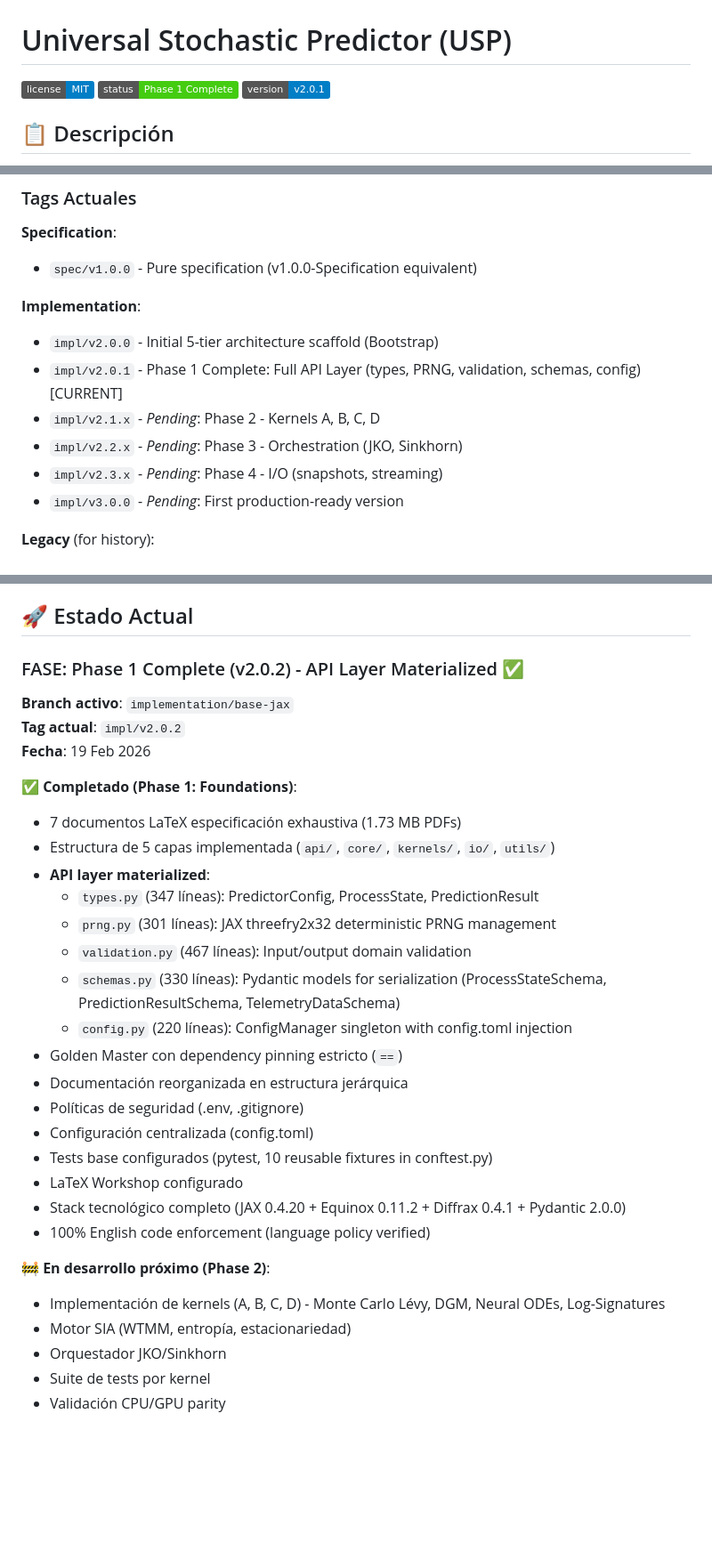
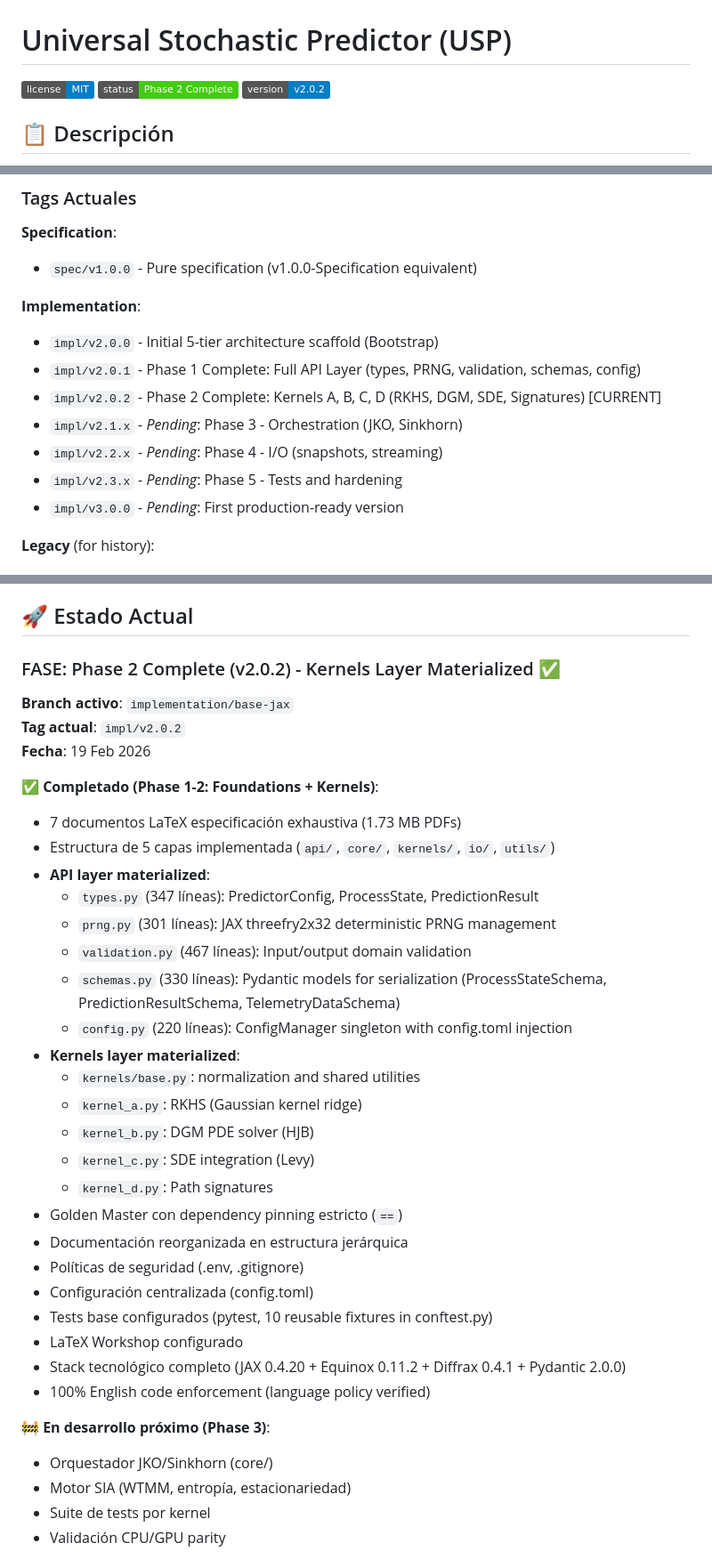
Before and after one commit to obosio/STOCHASTIC_PREDICTOR, a Markdown page: README.md, 3 parts joined by grey strips. Shown at 89% size. Drawn GitHub-style; badges without logos; blank space fills up the shorter version.

Commit message:
docs(readme): update v2.0.2 phase status and tag readiness
- Mark Phase 2 (kernels) complete
- Set current implementation tag to impl/v2.0.2
- Update doc README kernel phase metadata

```diff
--- a/README.md
+++ b/README.md
@@ -1,8 +1,8 @@
 # Universal Stochastic Predictor (USP)
 
 ![License](https://img.shields.io/badge/license-MIT-blue.svg)
-![Status](https://img.shields.io/badge/status-Phase%201%20Complete-brightgreen.svg)
-![Version](https://img.shields.io/badge/version-v2.0.1-blue.svg)
+![Status](https://img.shields.io/badge/status-Phase%202%20Complete-brightgreen.svg)
+![Version](https://img.shields.io/badge/version-v2.0.2-blue.svg)
 
 ## 📋 Descripción
 
@@ -31,10 +31,11 @@ Este repositorio contiene:
 **Implementation**:
 
 - `impl/v2.0.0` - Initial 5-tier architecture scaffold (Bootstrap)
-- `impl/v2.0.1` - Phase 1 Complete: Full API Layer (types, PRNG, validation, schemas, config) [CURRENT]
-- `impl/v2.1.x` - *Pending*: Phase 2 - Kernels A, B, C, D
-- `impl/v2.2.x` - *Pending*: Phase 3 - Orchestration (JKO, Sinkhorn)
-- `impl/v2.3.x` - *Pending*: Phase 4 - I/O (snapshots, streaming)
+- `impl/v2.0.1` - Phase 1 Complete: Full API Layer (types, PRNG, validation, schemas, config)
+- `impl/v2.0.2` - Phase 2 Complete: Kernels A, B, C, D (RKHS, DGM, SDE, Signatures) [CURRENT]
+- `impl/v2.1.x` - *Pending*: Phase 3 - Orchestration (JKO, Sinkhorn)
+- `impl/v2.2.x` - *Pending*: Phase 4 - I/O (snapshots, streaming)
+- `impl/v2.3.x` - *Pending*: Phase 5 - Tests and hardening
 - `impl/v3.0.0` - *Pending*: First production-ready version
 
 **Legacy** (for history):
@@ -154,13 +155,13 @@ Para detalles, ver [doc/README.md](doc/README.md).
 
 ## 🚀 Estado Actual
 
-### FASE: Phase 1 Complete (v2.0.2) - API Layer Materialized ✅
+### FASE: Phase 2 Complete (v2.0.2) - Kernels Layer Materialized ✅
 
 **Branch activo**: `implementation/base-jax`
 **Tag actual**: `impl/v2.0.2`
 **Fecha**: 19 Feb 2026
 
-✅ **Completado (Phase 1: Foundations)**:
+✅ **Completado (Phase 1-2: Foundations + Kernels)**:
 
 - 7 documentos LaTeX especificación exhaustiva (1.73 MB PDFs)
 - Estructura de 5 capas implementada (`api/`, `core/`, `kernels/`, `io/`, `utils/`)
@@ -170,6 +171,12 @@ Para detalles, ver [doc/README.md](doc/README.md).
   - `validation.py` (467 líneas): Input/output domain validation
   - `schemas.py` (330 líneas): Pydantic models for serialization (ProcessStateSchema, PredictionResultSchema, TelemetryDataSchema)
   - `config.py` (220 líneas): ConfigManager singleton with config.toml injection
+- **Kernels layer materialized**:
+  - `kernels/base.py`: normalization and shared utilities
+  - `kernel_a.py`: RKHS (Gaussian kernel ridge)
+  - `kernel_b.py`: DGM PDE solver (HJB)
+  - `kernel_c.py`: SDE integration (Levy)
+  - `kernel_d.py`: Path signatures
 - Golden Master con dependency pinning estricto (`==`)
 - Documentación reorganizada en estructura jerárquica
 - Políticas de seguridad (.env, .gitignore)
@@ -179,11 +186,10 @@ Para detalles, ver [doc/README.md](doc/README.md).
 - Stack tecnológico completo (JAX 0.4.20 + Equinox 0.11.2 + Diffrax 0.4.1 + Pydantic 2.0.0)
 - 100% English code enforcement (language policy verified)
 
-🚧 **En desarrollo próximo (Phase 2)**:
+🚧 **En desarrollo próximo (Phase 3)**:
 
-- Implementación de kernels (A, B, C, D) - Monte Carlo Lévy, DGM, Neural ODEs, Log-Signatures
+- Orquestador JKO/Sinkhorn (core/)
 - Motor SIA (WTMM, entropía, estacionariedad)
-- Orquestador JKO/Sinkhorn
 - Suite de tests por kernel
 - Validación CPU/GPU parity
 
```
Also changed, not shown: doc/README.md (+4 -4 lines).
